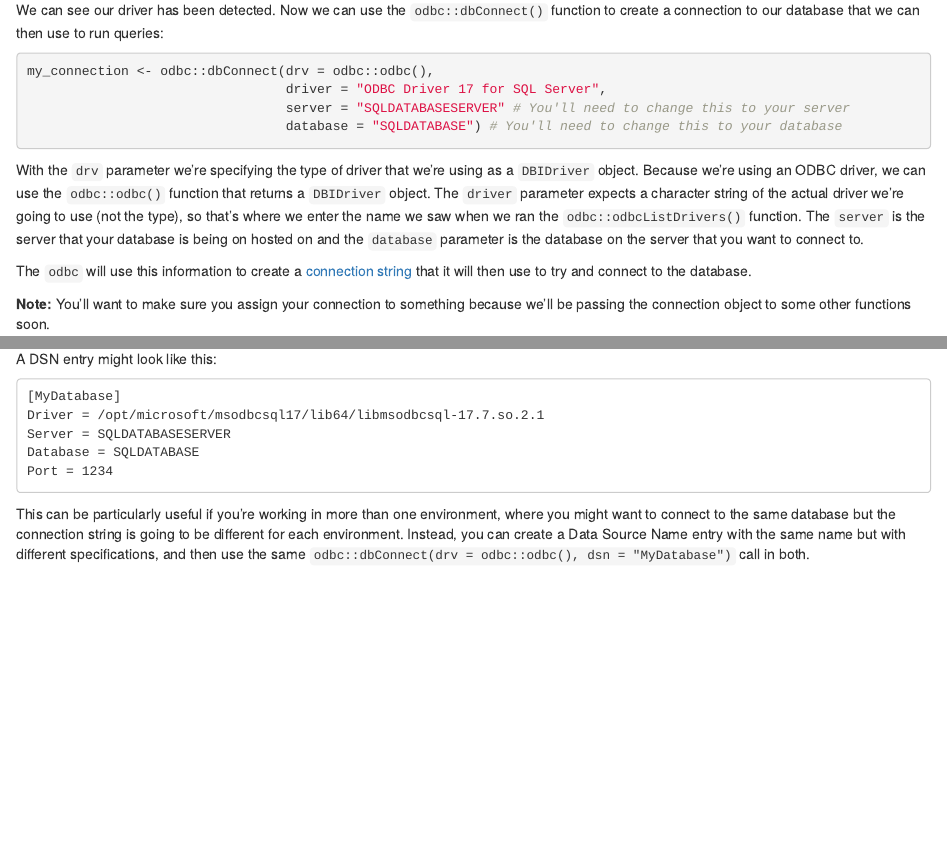
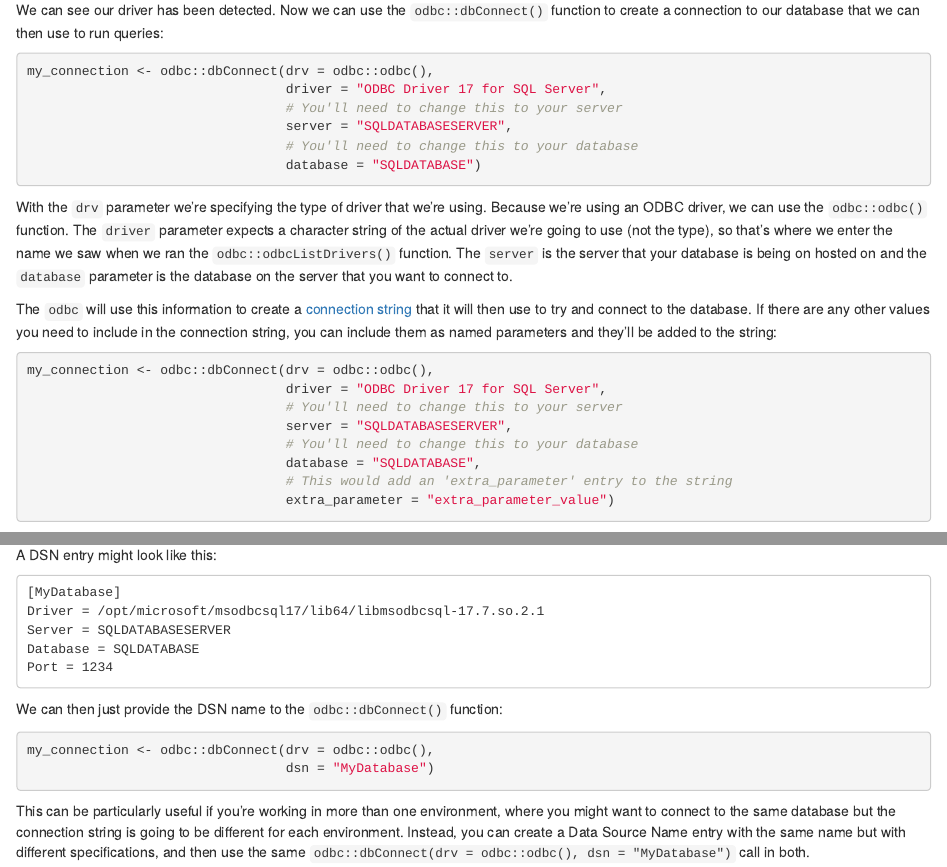
Before and after one commit to ARawles/opeRate, an R Markdown document (loading.Rmd): the page in a window 1100 px wide, from 8060 px down, and a second part further down, joined at a grey line. Rendered offline with R 4.5, knitr and Pandoc, with nearby package versions; drawn as R Markdown's standard HTML page in place of the format the file asks for; some code elsewhere in the file could not run offline.

Commit message:
Improved description of DSN for database use

````diff
--- a/loading.Rmd
+++ b/loading.Rmd
@@ -329,21 +329,35 @@ We can see our driver has been detected. Now we can use the `odbc::dbConnect()`
 ```{r, eval = FALSE}
 my_connection <- odbc::dbConnect(drv = odbc::odbc(),
                                  driver = "ODBC Driver 17 for SQL Server",
-                                 server = "SQLDATABASESERVER" # You'll need to change this to your server
-                                 database = "SQLDATABASE") # You'll need to change this to your database
+                                 # You'll need to change this to your server
+                                 server = "SQLDATABASESERVER",
+                                 # You'll need to change this to your database
+                                 database = "SQLDATABASE")
 ```
 
-With the `drv` parameter we're specifying the type of driver that we're using as a `DBIDriver` object. Because we're using an ODBC driver, we can use the `odbc::odbc()` function that returns a `DBIDriver` object. The `driver` parameter expects a character string of the actual driver we're going to use (not the type), so that's where we enter the name we saw when we ran the `odbc::odbcListDrivers()` function. The `server` is the server that your database is being on hosted on and the `database` parameter is the database on the server that you want to connect to.
+With the `drv` parameter we're specifying the type of driver that we're using. Because we're using an ODBC driver, we can use the `odbc::odbc()` function. The `driver` parameter expects a character string of the actual driver we're going to use (not the type), so that's where we enter the name we saw when we ran the `odbc::odbcListDrivers()` function. The `server` is the server that your database is being on hosted on and the `database` parameter is the database on the server that you want to connect to.
 
-The `odbc` will use this information to create a [connection string](https://www.connectionstrings.com/) that it will then use to try and connect to the database.
+The `odbc` will use this information to create a [connection string](https://www.connectionstrings.com/) that it will then use to try and connect to the database. If there are any other values you need to include in the connection string, you can include them as named parameters and they'll be added to the string:
+
+```{r, eval = FALSE}
+my_connection <- odbc::dbConnect(drv = odbc::odbc(),
+                                 driver = "ODBC Driver 17 for SQL Server",
+                                 # You'll need to change this to your server
+                                 server = "SQLDATABASESERVER",
+                                 # You'll need to change this to your database
+                                 database = "SQLDATABASE",
+                                 # This would add an 'extra_parameter' entry to the string
+                                 extra_parameter = "extra_parameter_value")
+```
 
 **Note:**
 You'll want to make sure you assign your connection to something because we'll be passing the connection object to some other functions soon.
 
-
 #### Authentication
 
-You might also have to specify some credentials when you try and connect to your database. To provide a username and password, just use the `uid` and `pwd` parameters. If your database supports it, you can use Windows Authentication, meaning that you don't need to provide an explicit username and password - the database will use your Windows account instead. To force the driver to try and use this type of authentication, you can add a `Trusted_Connection` parameter to the function call and set the value to `"Yes"` (not `TRUE` or `"TRUE"`). This parameter is then added to the connection string via the `...` argument of the `odbc::dbConnect()` function.
+You might also have to specify some credentials when you try and connect to your database. To provide a username and password, just use the `uid` and `pwd` parameters.
+
+If your database supports it, you can use Windows Authentication, meaning that you don't need to provide an explicit username and password - the database will use your Windows account instead. To force the driver to try and use this type of authentication, you can add a `Trusted_Connection` parameter to the function call and set the value to `"Yes"` (not `TRUE` or `"TRUE"`). This parameter is then added to the connection string via the `...` argument of the `odbc::dbConnect()` function.
 
 #### DSNs
 
@@ -358,6 +372,13 @@ Server = SQLDATABASESERVER
 Database = SQLDATABASE
 Port = 1234
 
+```
+
+We can then just provide the DSN name to the `odbc::dbConnect()` function:
+
+```{r, eval = FALSE}
+my_connection <- odbc::dbConnect(drv = odbc::odbc(),
+                                 dsn = "MyDatabase")
 ```
 
 This can be particularly useful if you're working in more than one environment, where you might want to connect to the same database but the connection string is going to be different for each environment. Instead, you can create a Data Source Name entry with the same name but with different specifications, and then use the same `odbc::dbConnect(drv = odbc::odbc(), dsn = "MyDatabase")` call in both.
````
Also changed, not shown: loading.Rmd (8 more changed lines).
